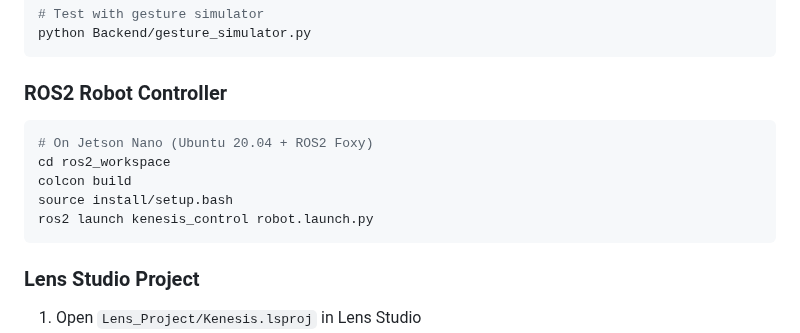
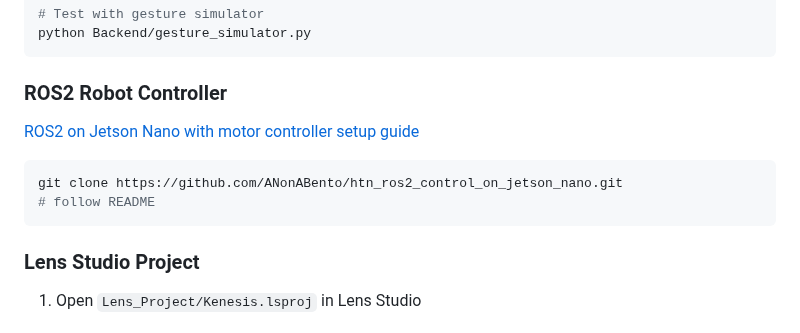
Before and after one commit to KushalPraja/HackTheNorthProject, a Markdown page: README.md, the part around the change. Drawn GitHub-style.

Commit message:
add ros2 motor controller on jetson repo link

````diff
--- a/README.md
+++ b/README.md
@@ -47,12 +47,10 @@ python Backend/gesture_simulator.py
 
 ### ROS2 Robot Controller
 
+[ROS2 on Jetson Nano with motor controller setup guide](https://github.com/ANonABento/htn_ros2_control_on_jetson_nano)
 ```bash
-# On Jetson Nano (Ubuntu 20.04 + ROS2 Foxy)
-cd ros2_workspace
-colcon build
-source install/setup.bash
-ros2 launch kenesis_control robot.launch.py
+git clone https://github.com/ANonABento/htn_ros2_control_on_jetson_nano.git
+# follow README
 ```
 
 ### Lens Studio Project
````
